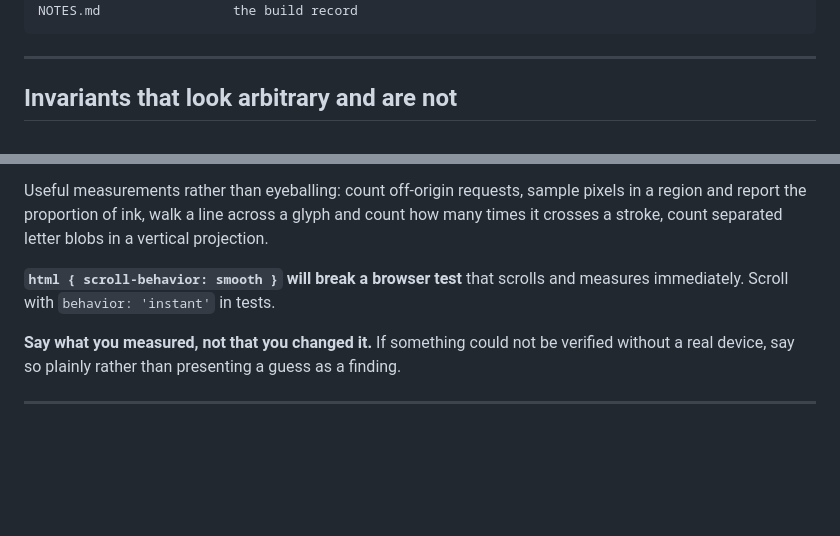
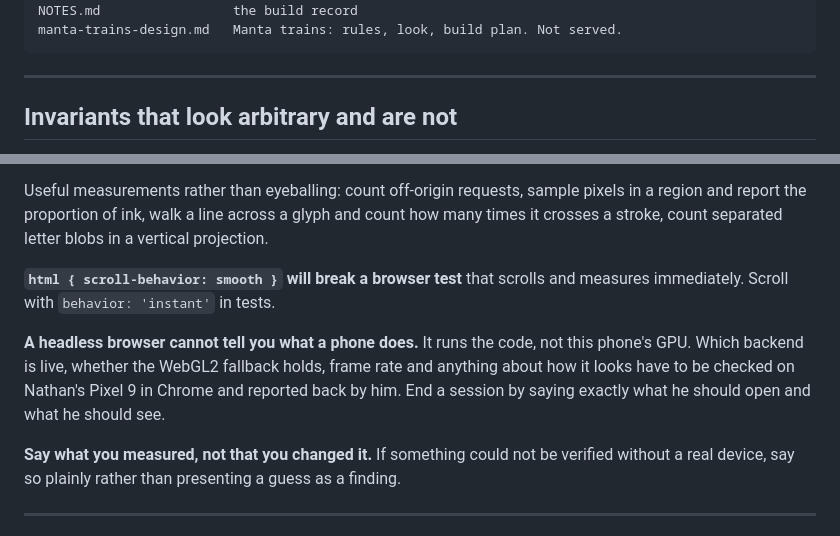
Before and after one commit to SnapHit/SnapHit_Online, a Markdown page: CLAUDE.md, 2 parts joined by grey strips. Drawn GitHub-style; blank space fills up the shorter version.

````diff
--- a/CLAUDE.md
+++ b/CLAUDE.md
@@ -65,5 +122,6 @@ docs/og.jpg              share card, referenced absolutely
 wrangler.jsonc           deploy config. Do not add "main".
 NOTES.md                 the build record
+manta-trains-design.md   Manta trains: rules, look, build plan. Not served.
 ```
 
 ---
@@ -137,6 +195,12 @@ vertical projection.
 **`html { scroll-behavior: smooth }` will break a browser test** that scrolls
 and measures immediately. Scroll with `behavior: 'instant'` in tests.
 
+**A headless browser cannot tell you what a phone does.** It runs the code, not
+this phone's GPU. Which backend is live, whether the WebGL2 fallback holds,
+frame rate and anything about how it looks have to be checked on Nathan's
+Pixel 9 in Chrome and reported back by him. End a session by saying exactly
+what he should open and what he should see.
+
 **Say what you measured, not that you changed it.** If something could not be
 verified without a real device, say so plainly rather than presenting a guess
 as a finding.
````
Also changed, not shown: other parts of CLAUDE.md (+57 -0 lines).
